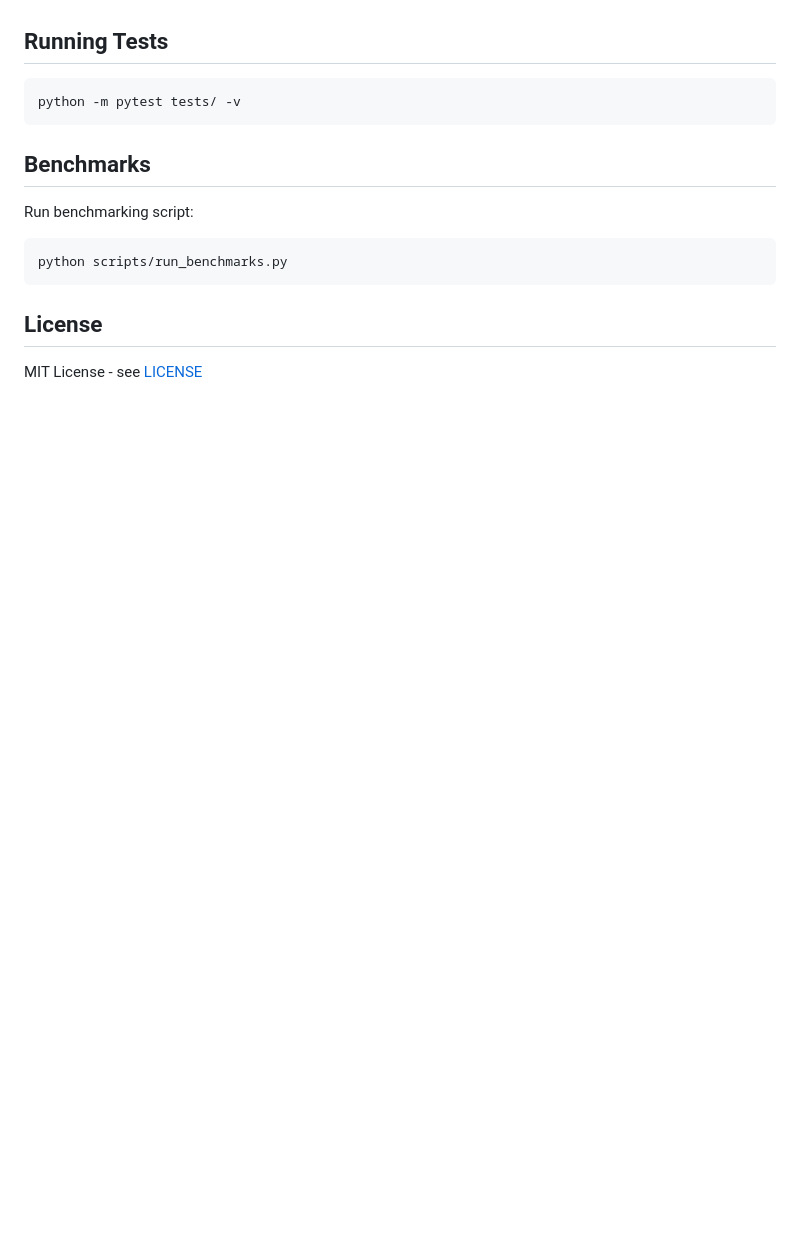
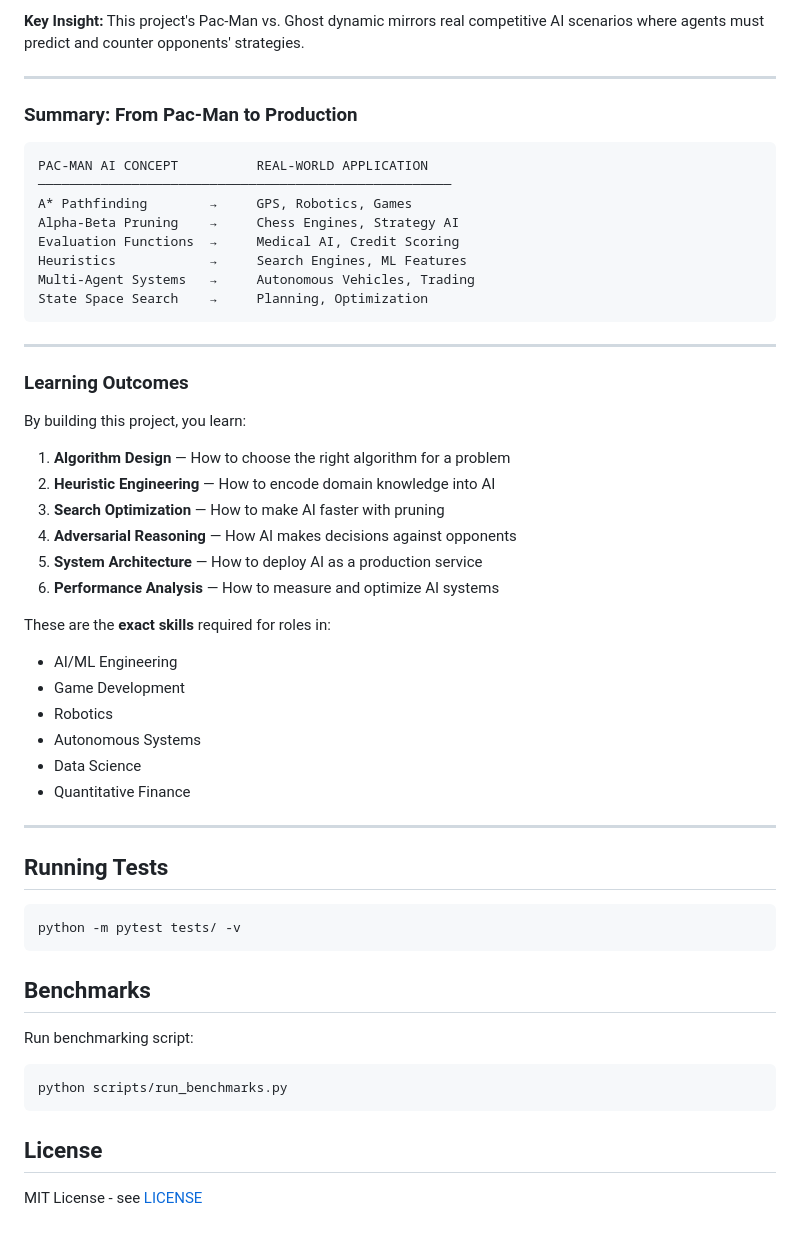
Before and after one commit to shkroyas/Pacman-Game, a Markdown page: README.md, the part around one of its changes. GitHub-like rendering; blank space fills up the shorter version.

````diff
--- a/README.md
+++ b/README.md
@@ -150,3 +249,43 @@ pacman-game/
+**Key Insight:** This project's Pac-Man vs. Ghost dynamic mirrors real competitive AI scenarios where agents must predict and counter opponents' strategies.
+
+---
+
+### Summary: From Pac-Man to Production
+
+```
+PAC-MAN AI CONCEPT          REAL-WORLD APPLICATION
+─────────────────────────────────────────────────────
+A* Pathfinding        →     GPS, Robotics, Games
+Alpha-Beta Pruning    →     Chess Engines, Strategy AI
+Evaluation Functions  →     Medical AI, Credit Scoring
+Heuristics            →     Search Engines, ML Features
+Multi-Agent Systems   →     Autonomous Vehicles, Trading
+State Space Search    →     Planning, Optimization
+```
+
+---
+
+### Learning Outcomes
+
+By building this project, you learn:
+
+1. **Algorithm Design** — How to choose the right algorithm for a problem
+2. **Heuristic Engineering** — How to encode domain knowledge into AI
+3. **Search Optimization** — How to make AI faster with pruning
+4. **Adversarial Reasoning** — How AI makes decisions against opponents
+5. **System Architecture** — How to deploy AI as a production service
+6. **Performance Analysis** — How to measure and optimize AI systems
+
+These are the **exact skills** required for roles in:
+- AI/ML Engineering
+- Game Development
+- Robotics
+- Autonomous Systems
+- Data Science
+- Quantitative Finance
+
+---
+
 ## Running Tests
 
 ```bash
````
Also changed, not shown: other parts of README.md (+99 -0 lines).
